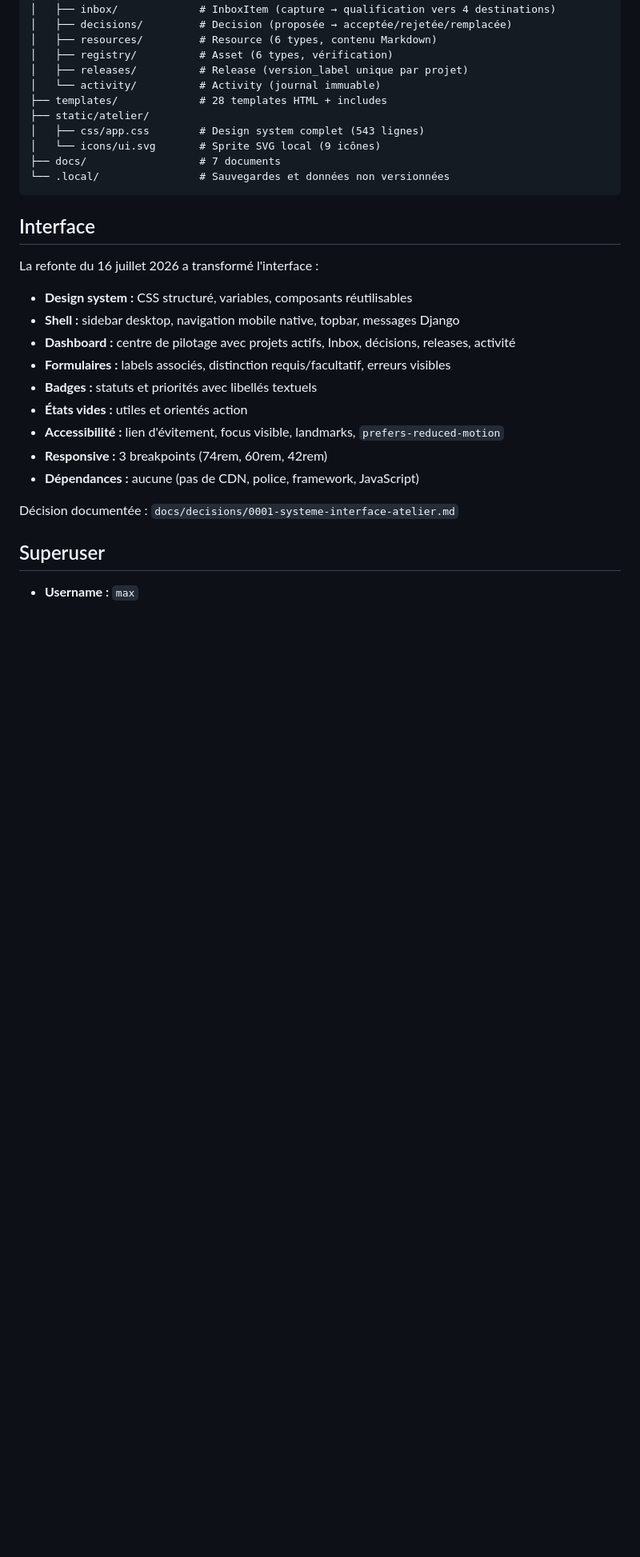
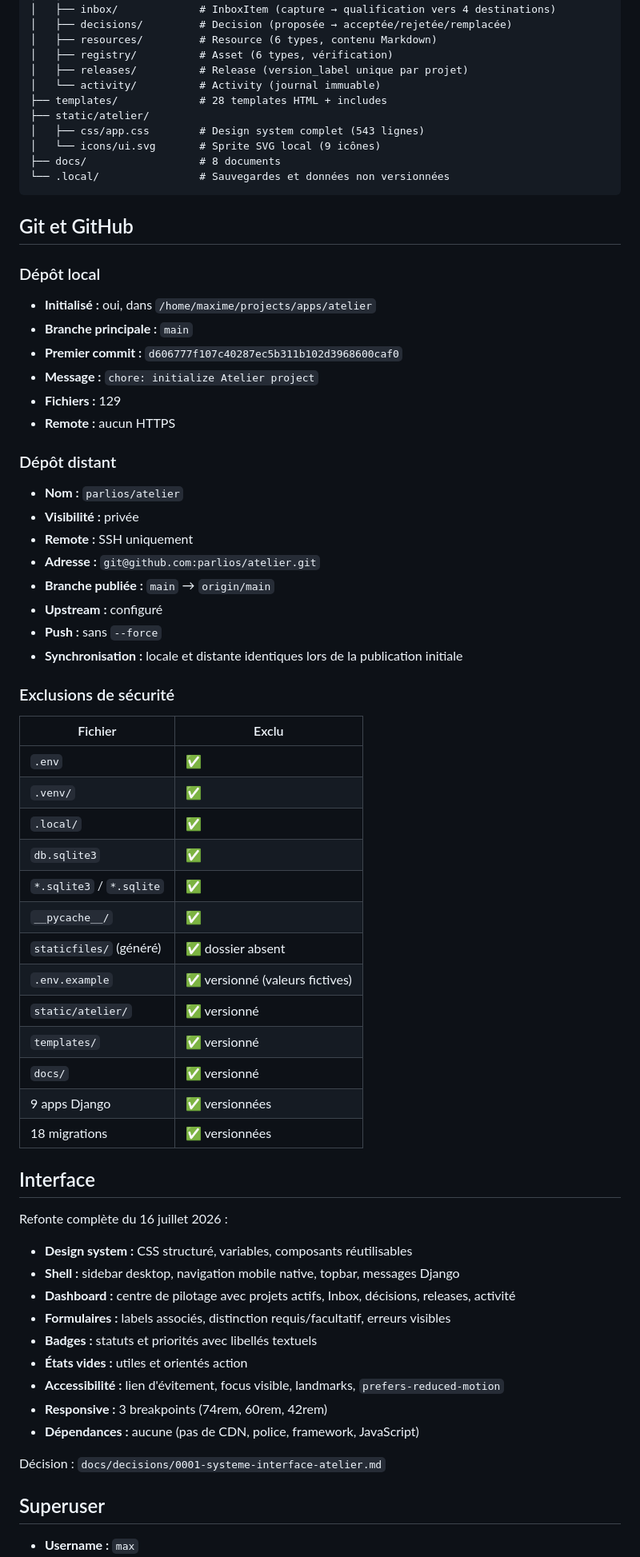
Before and after one commit to parlios/atelier, a Markdown page: docs/PROJECT_STATUS.md, the part around one of its changes. Shown at 80% size. GitHub-like rendering; blank space fills up the shorter version.

````diff
--- a/docs/PROJECT_STATUS.md
+++ b/docs/PROJECT_STATUS.md
@@ -39,13 +39,53 @@ atelier/
 ├── static/atelier/
 │   ├── css/app.css        # Design system complet (543 lignes)
 │   └── icons/ui.svg       # Sprite SVG local (9 icônes)
-├── docs/                  # 7 documents
+├── docs/                  # 8 documents
 └── .local/                # Sauvegardes et données non versionnées
 ```
 
+## Git et GitHub
+
+### Dépôt local
+
+- **Initialisé :** oui, dans `/home/maxime/projects/apps/atelier`
+- **Branche principale :** `main`
+- **Premier commit :** `d606777f107c40287ec5b311b102d3968600caf0`
+- **Message :** `chore: initialize Atelier project`
+- **Fichiers :** 129
+- **Remote :** aucun HTTPS
+
+### Dépôt distant
+
+- **Nom :** `parlios/atelier`
+- **Visibilité :** privée
+- **Remote :** SSH uniquement
+- **Adresse :** `git@github.com:parlios/atelier.git`
+- **Branche publiée :** `main` → `origin/main`
+- **Upstream :** configuré
+- **Push :** sans `--force`
+- **Synchronisation :** locale et distante identiques lors de la publication initiale
+
+### Exclusions de sécurité
+
+| Fichier | Exclu |
+|---|---|
+| `.env` | ✅ |
+| `.venv/` | ✅ |
+| `.local/` | ✅ |
+| `db.sqlite3` | ✅ |
+| `*.sqlite3` / `*.sqlite` | ✅ |
+| `__pycache__/` | ✅ |
+| `staticfiles/` (généré) | ✅ dossier absent |
+| `.env.example` | ✅ versionné (valeurs fictives) |
+| `static/atelier/` | ✅ versionné |
+| `templates/` | ✅ versionné |
+| `docs/` | ✅ versionné |
+| 9 apps Django | ✅ versionnées |
+| 18 migrations | ✅ versionnées |
+
 ## Interface
 
-La refonte du 16 juillet 2026 a transformé l'interface :
+Refonte complète du 16 juillet 2026 :
 
 - **Design system :** CSS structuré, variables, composants réutilisables
 - **Shell :** sidebar desktop, navigation mobile native, topbar, messages Django
@@ -57,7 +97,7 @@ La refonte du 16 juillet 2026 a transformé l'interface :
 - **Responsive :** 3 breakpoints (74rem, 60rem, 42rem)
 - **Dépendances :** aucune (pas de CDN, police, framework, JavaScript)
 
-Décision documentée : `docs/decisions/0001-systeme-interface-atelier.md`
+Décision : `docs/decisions/0001-systeme-interface-atelier.md`
 
 ## Superuser
 
````
Also changed, not shown: other parts of docs/PROJECT_STATUS.md (+14 -9 lines), docs/decisions/0002-initialisation-git-github.md (added, +68 -0 lines).
